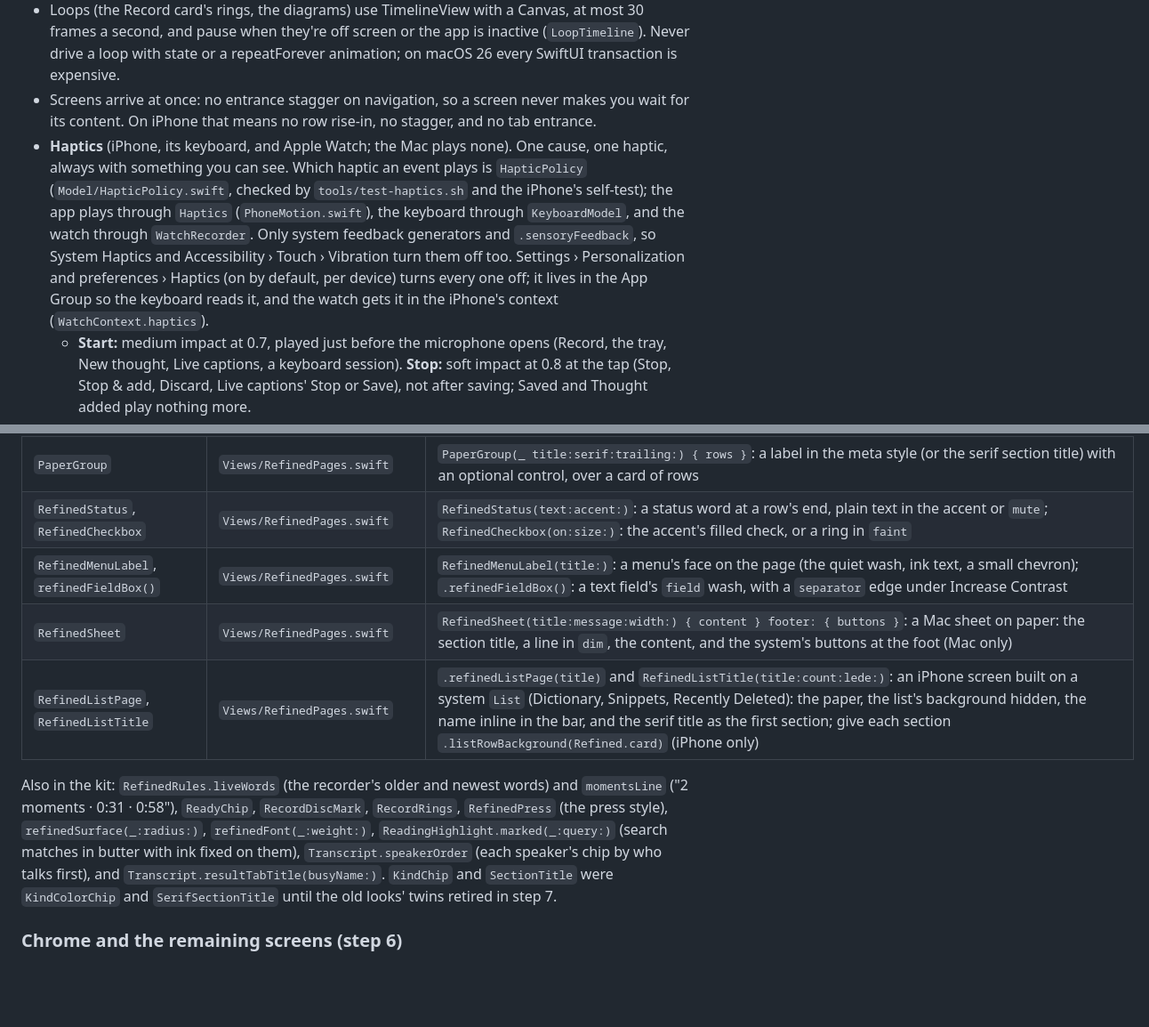
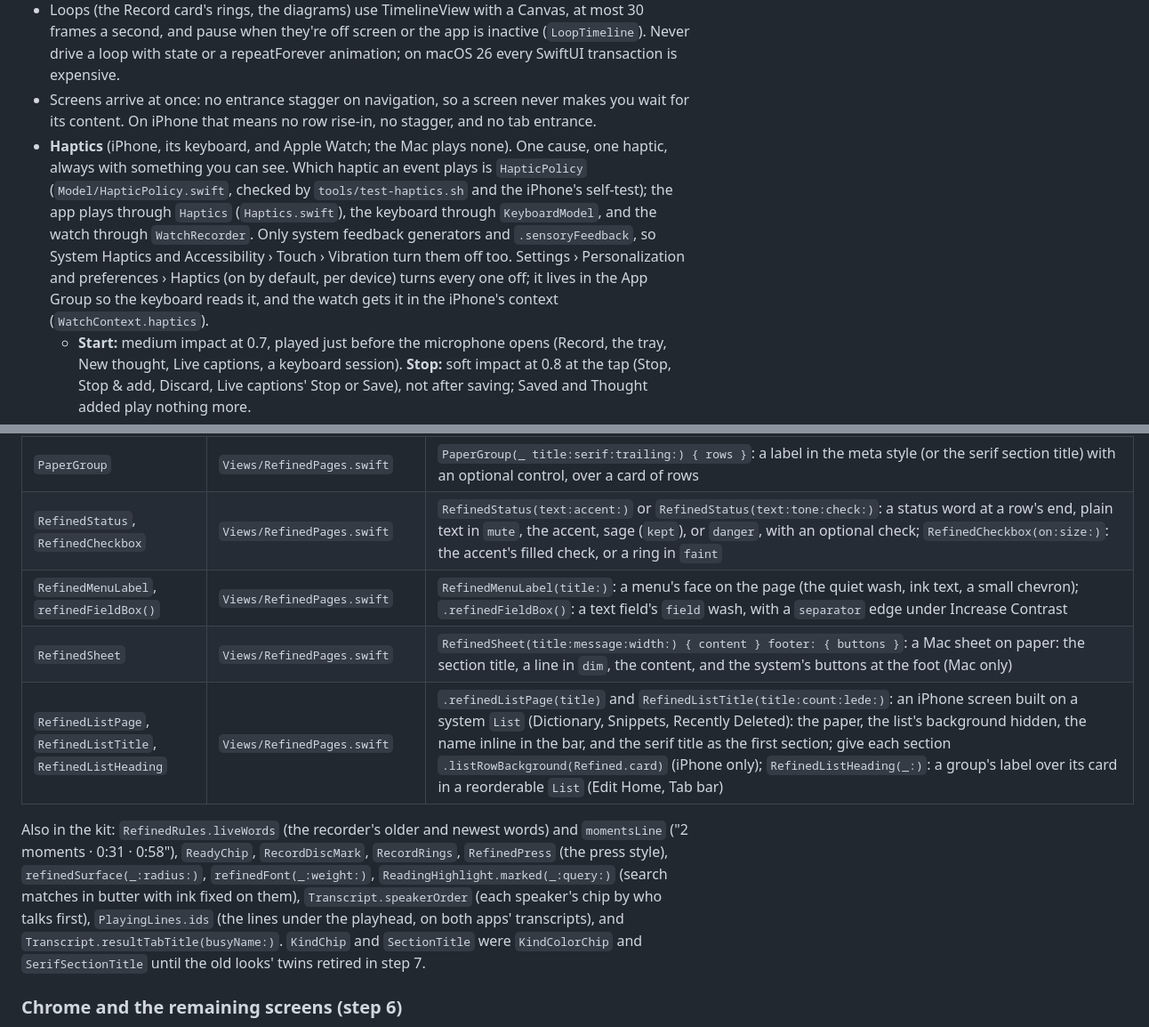
Before and after one commit to stumpandroot/verbatim, a Markdown page: mac/DESIGN.md, 2 parts joined by grey strips. Shown at 89% size. GitHub-like rendering; blank space fills up the shorter version.

Commit message:
DESIGN.md: the kit pieces the cleanup added or changed, and Haptics.swift
§13 lists RefinedListHeading and PlayingLines.ids, gives RefinedStatus its tone and check initializer,
and §7 names Haptics.swift.

Co-Authored-By: Claude Opus 5.5 <noreply@anthropic.com>
Claude-Session: https://claude.ai/code/session_01UGBTV1Mfsdjz1YK8h87yyC

```diff
--- a/mac/DESIGN.md
+++ b/mac/DESIGN.md
@@ -122,7 +122,7 @@ Home is the refined look's (§13; approved mockup "Verbose Refined Look", Main,
 - The Method diagrams loop slowly (iPhone): Capture's rings swell, Refine's strands flow into clean lines, Understand's circles drift together and apart.
 - Loops (the Record card's rings, the diagrams) use TimelineView with a Canvas, at most 30 frames a second, and pause when they're off screen or the app is inactive (`LoopTimeline`). Never drive a loop with state or a repeatForever animation; on macOS 26 every SwiftUI transaction is expensive.
 - Screens arrive at once: no entrance stagger on navigation, so a screen never makes you wait for its content. On iPhone that means no row rise-in, no stagger, and no tab entrance.
-- **Haptics** (iPhone, its keyboard, and Apple Watch; the Mac plays none). One cause, one haptic, always with something you can see. Which haptic an event plays is `HapticPolicy` (`Model/HapticPolicy.swift`, checked by `tools/test-haptics.sh` and the iPhone's self-test); the app plays through `Haptics` (`PhoneMotion.swift`), the keyboard through `KeyboardModel`, and the watch through `WatchRecorder`. Only system feedback generators and `.sensoryFeedback`, so System Haptics and Accessibility › Touch › Vibration turn them off too. Settings › Personalization and preferences › Haptics (on by default, per device) turns every one off; it lives in the App Group so the keyboard reads it, and the watch gets it in the iPhone's context (`WatchContext.haptics`).
+- **Haptics** (iPhone, its keyboard, and Apple Watch; the Mac plays none). One cause, one haptic, always with something you can see. Which haptic an event plays is `HapticPolicy` (`Model/HapticPolicy.swift`, checked by `tools/test-haptics.sh` and the iPhone's self-test); the app plays through `Haptics` (`Haptics.swift`), the keyboard through `KeyboardModel`, and the watch through `WatchRecorder`. Only system feedback generators and `.sensoryFeedback`, so System Haptics and Accessibility › Touch › Vibration turn them off too. Settings › Personalization and preferences › Haptics (on by default, per device) turns every one off; it lives in the App Group so the keyboard reads it, and the watch gets it in the iPhone's context (`WatchContext.haptics`).
   - **Start:** medium impact at 0.7, played just before the microphone opens (Record, the tray, New thought, Live captions, a keyboard session). **Stop:** soft impact at 0.8 at the tap (Stop, Stop & add, Discard, Live captions' Stop or Save), not after saving; Saved and Thought added play nothing more.
   - **While recording:** pause and resume are a light tap (pause after the audio stops being written, resume before it starts again). Mark is a light tap at 0.5 while `HapticPolicy.markBuzzes` is true; Tim checks a test recording on the built-in mic and on AirPods, and if the tap can be heard, it goes to false and Mark confirms with "Marked 4:12" only. Every recording session sets `allowHapticsAndSystemSoundsDuringRecording` before it activates (`RecordingRoute.setCategory`), or iOS silences haptics while the microphone records.
   - **Results:** transcript ready (or a recording added to one) is `.success`, once per recording, only with Verbose in front and the "ready" message showing; a template that runs after it adds none. Your voice set up and Send to Reminders adding a plan's tasks ("Added 9 reminders to Studio") are the only other `.success`.
@@ -292,12 +292,12 @@ Kinds have colors again (this replaces §1's neutral kinds for refined screens),
 | `RefinedEmptyState` | `Views/RefinedPages.swift` | `RefinedEmptyState(art:hue:title:message:action:perform:)`: an empty screen or section as one card: the place's icon square, the serif title, a sentence, and an optional strong action |
 | `PaperRowButton` | `Views/RefinedPages.swift` | `PaperRowButton(selected:action:) { content }`: a row in a card you open or select: the persimmon tint when selected, `stripe` under the pointer, a dim while pressed (`RefinedRowPress`); 36 pt on the Mac, 44 on iPhone |
 | `PaperGroup` | `Views/RefinedPages.swift` | `PaperGroup(_ title:serif:trailing:) { rows }`: a label in the meta style (or the serif section title) with an optional control, over a card of rows |
-| `RefinedStatus`, `RefinedCheckbox` | `Views/RefinedPages.swift` | `RefinedStatus(text:accent:)`: a status word at a row's end, plain text in the accent or `mute`; `RefinedCheckbox(on:size:)`: the accent's filled check, or a ring in `faint` |
+| `RefinedStatus`, `RefinedCheckbox` | `Views/RefinedPages.swift` | `RefinedStatus(text:accent:)` or `RefinedStatus(text:tone:check:)`: a status word at a row's end, plain text in `mute`, the accent, sage (`kept`), or `danger`, with an optional check; `RefinedCheckbox(on:size:)`: the accent's filled check, or a ring in `faint` |
 | `RefinedMenuLabel`, `refinedFieldBox()` | `Views/RefinedPages.swift` | `RefinedMenuLabel(title:)`: a menu's face on the page (the quiet wash, ink text, a small chevron); `.refinedFieldBox()`: a text field's `field` wash, with a `separator` edge under Increase Contrast |
 | `RefinedSheet` | `Views/RefinedPages.swift` | `RefinedSheet(title:message:width:) { content } footer: { buttons }`: a Mac sheet on paper: the section title, a line in `dim`, the content, and the system's buttons at the foot (Mac only) |
-| `RefinedListPage`, `RefinedListTitle` | `Views/RefinedPages.swift` | `.refinedListPage(title)` and `RefinedListTitle(title:count:lede:)`: an iPhone screen built on a system `List` (Dictionary, Snippets, Recently Deleted): the paper, the list's background hidden, the name inline in the bar, and the serif title as the first section; give each section `.listRowBackground(Refined.card)` (iPhone only) |
+| `RefinedListPage`, `RefinedListTitle`, `RefinedListHeading` | `Views/RefinedPages.swift` | `.refinedListPage(title)` and `RefinedListTitle(title:count:lede:)`: an iPhone screen built on a system `List` (Dictionary, Snippets, Recently Deleted): the paper, the list's background hidden, the name inline in the bar, and the serif title as the first section; give each section `.listRowBackground(Refined.card)` (iPhone only); `RefinedListHeading(_:)`: a group's label over its card in a reorderable `List` (Edit Home, Tab bar) |
 
-Also in the kit: `RefinedRules.liveWords` (the recorder's older and newest words) and `momentsLine` ("2 moments · 0:31 · 0:58"), `ReadyChip`, `RecordDiscMark`, `RecordRings`, `RefinedPress` (the press style), `refinedSurface(_:radius:)`, `refinedFont(_:weight:)`, `ReadingHighlight.marked(_:query:)` (search matches in butter with ink fixed on them), `Transcript.speakerOrder` (each speaker's chip by who talks first), and `Transcript.resultTabTitle(busyName:)`. `KindChip` and `SectionTitle` were `KindColorChip` and `SerifSectionTitle` until the old looks' twins retired in step 7.
+Also in the kit: `RefinedRules.liveWords` (the recorder's older and newest words) and `momentsLine` ("2 moments · 0:31 · 0:58"), `ReadyChip`, `RecordDiscMark`, `RecordRings`, `RefinedPress` (the press style), `refinedSurface(_:radius:)`, `refinedFont(_:weight:)`, `ReadingHighlight.marked(_:query:)` (search matches in butter with ink fixed on them), `Transcript.speakerOrder` (each speaker's chip by who talks first), `PlayingLines.ids` (the lines under the playhead, on both apps' transcripts), and `Transcript.resultTabTitle(busyName:)`. `KindChip` and `SectionTitle` were `KindColorChip` and `SerifSectionTitle` until the old looks' twins retired in step 7.
 
 ### Chrome and the remaining screens (step 6)
 
```
